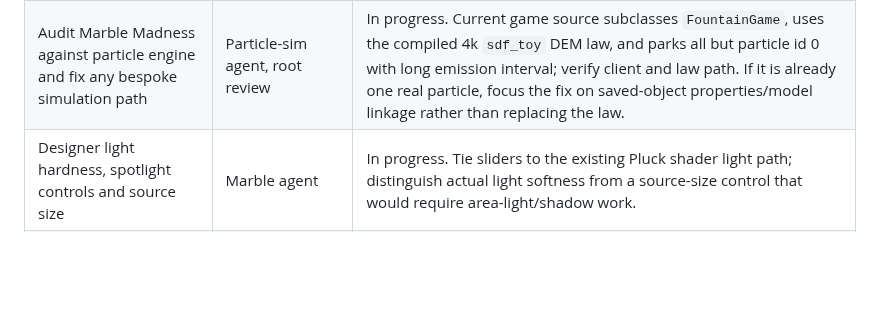
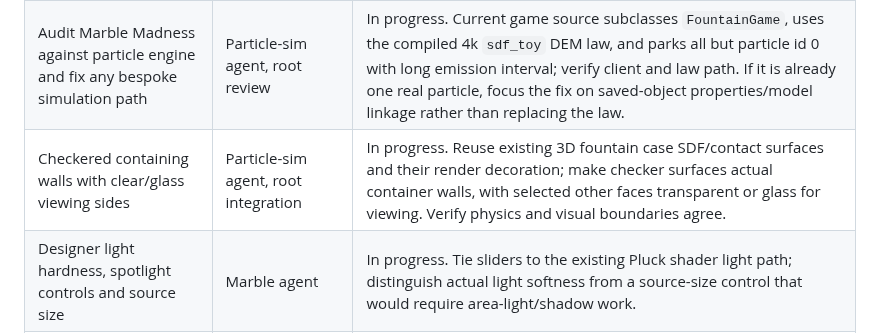
Before and after one commit to sangderenard/nogodsnomasters, a Markdown page: MEOWDOKU_NODUS_WORK_TRACKER_2026-11-07.md, the part around the change. GitHub-like rendering; blank space fills up the shorter version.

Commit message:
Track physical checkerboard case walls

```diff
--- a/MEOWDOKU_NODUS_WORK_TRACKER_2026-11-07.md
+++ b/MEOWDOKU_NODUS_WORK_TRACKER_2026-11-07.md
@@ -32,6 +32,7 @@ This is the current queue for the requests made in this chat. "Live" means check
 | Save any marble/die design and select it as a fully modeled simulator particle | Save-design and particle-sim agents, root integration | In progress. Persist a versioned design with final geometry/material and mechanical properties, then map every currently supported law field into a selectable particle type and render its actual saved shape. User permits dropping unsupported fields from this run if the adapter names them explicitly and keeps them saved for future use. Current DEM has sphere contacts and no full inertia/orientation or calibrated SI density conversion; do not claim die-shape contacts yet. |
 | Future actual particle-shape crystal interaction | Particle-sim agent note, later engine work | Development note landed in `turing/examples/meowdoku/SAVED_OBJECT_PARTICLE_GAPS.md`: current accepted species fields, absent SI calibration, full tensor/orientation, shape contacts, and faceted crystal force/torque path are explicit. |
 | Audit Marble Madness against particle engine and fix any bespoke simulation path | Particle-sim agent, root review | In progress. Current game source subclasses `FountainGame`, uses the compiled 4k `sdf_toy` DEM law, and parks all but particle id 0 with long emission interval; verify client and law path. If it is already one real particle, focus the fix on saved-object properties/model linkage rather than replacing the law. |
+| Checkered containing walls with clear/glass viewing sides | Particle-sim agent, root integration | In progress. Reuse existing 3D fountain case SDF/contact surfaces and their render decoration; make checker surfaces actual container walls, with selected other faces transparent or glass for viewing. Verify physics and visual boundaries agree. |
 | Designer light hardness, spotlight controls and source size | Marble agent | In progress. Tie sliders to the existing Pluck shader light path; distinguish actual light softness from a source-size control that would require area-light/shadow work. |
 | Progressive thin-lens ray-traced marble photo beside Phong preview | Spectral agent, root integration | User accepts a first black-and-white still using Spectral's sanctioned one-line fixed wavelength contract. Existing native forward image projection cannot show camera-visible distortion; two tiny native BDPT sensor jobs stalled past 20 s, so no photo is shipped yet. Detailed measured bridge and material mismatch handoff is committed in `spectral-analyzer/MARBLE_PROGRESSIVE_RAY_PREVIEW_HANDOFF_2026-11-07.md`. Next gate: known-good bounded GLSL thin-lens glass/checker still, then current mesh/material/light (including dice bevel and face relief), same-scene accumulation, and registered overlay beside responsive Phong. |
 | Remove the long instruction block from the visible game layout while keeping it in page source | Root | Live: `#help` has `hidden` and `aria-hidden`, with no visible layout styles. |
```
